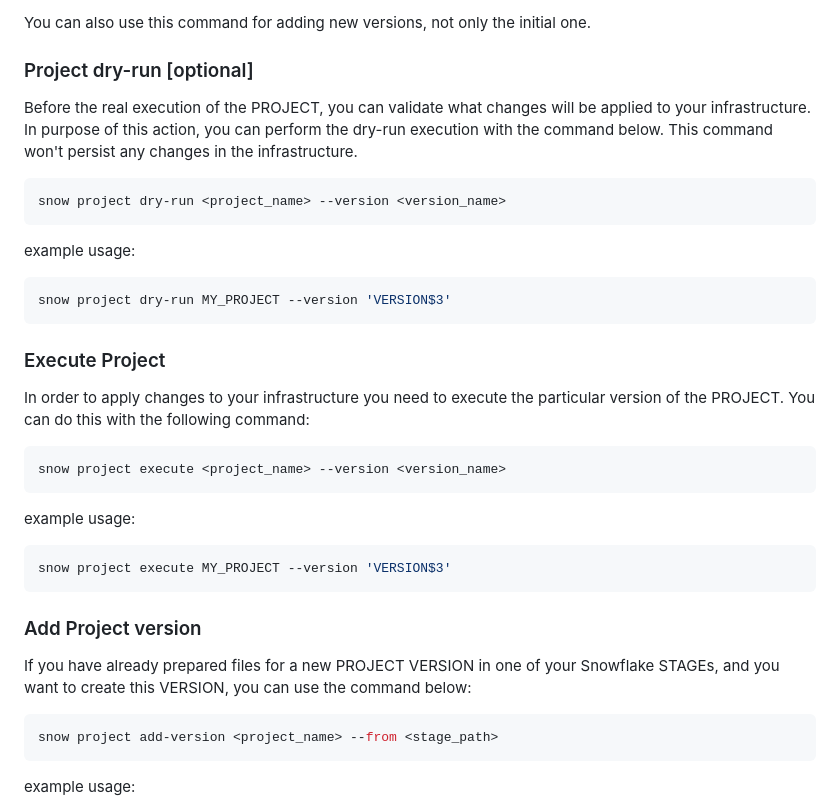
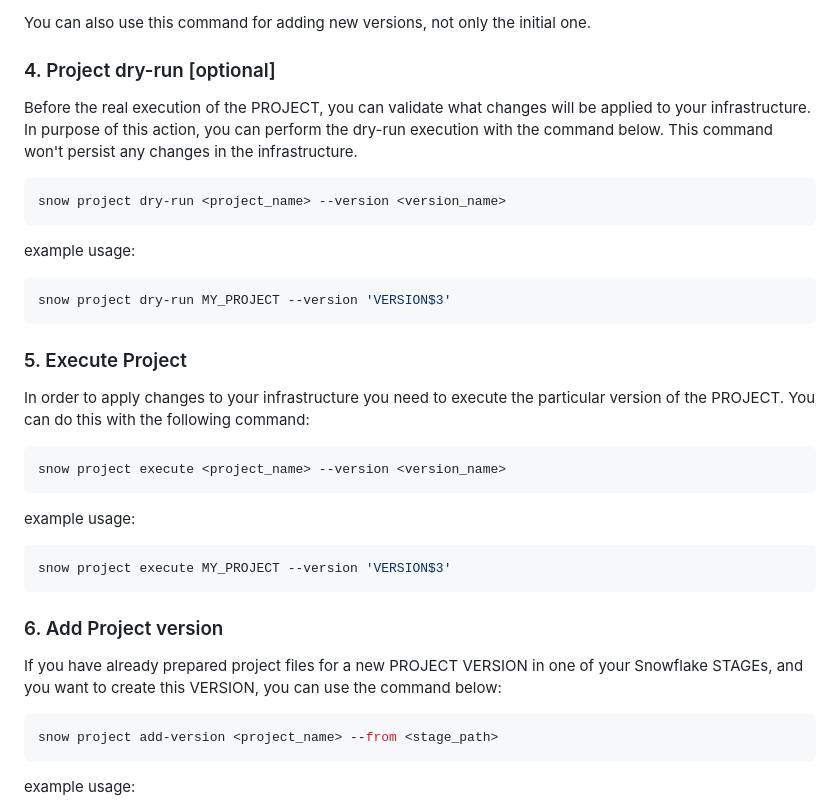
Before and after one commit to snowflakedb/snowflake-cli-templates, a Markdown page: data_project/README.md, the part around the change printed below. Drawn GitHub-style.

````diff
--- a/data_project/README.md
+++ b/data_project/README.md
@@ -90,7 +90,7 @@ key and `STAGE` name is specified under the `stage` key.
 
 You can also use this command for adding new versions, not only the initial one.
 
-### Project dry-run [optional]
+### 4. Project dry-run [optional]
 
 Before the real execution of the PROJECT, you can validate what changes will be applied to your infrastructure.
 In purpose of this action, you can perform the dry-run execution with the command below. This command won't
@@ -106,7 +106,7 @@ example usage:
 snow project dry-run MY_PROJECT --version 'VERSION$3'
 ```
 
-### Execute Project
+### 5. Execute Project
 
 In order to apply changes to your infrastructure you need to execute the particular version of the PROJECT.
 You can do this with the following command:
@@ -121,10 +121,10 @@ example usage:
 snow project execute MY_PROJECT --version 'VERSION$3'
 ```
 
-### Add Project version
+### 6. Add Project version
 
-If you have already prepared files for a new PROJECT VERSION in one of your Snowflake STAGEs, and you
-want to create this VERSION, you can use the command below:
+If you have already prepared project files for a new PROJECT VERSION in one of your Snowflake STAGEs,
+and you want to create this VERSION, you can use the command below:
 
 ```bash
 snow project add-version <project_name> --from <stage_path>
````
Also changed, not shown: other parts of data_project/README.md (+10 -10 lines).
